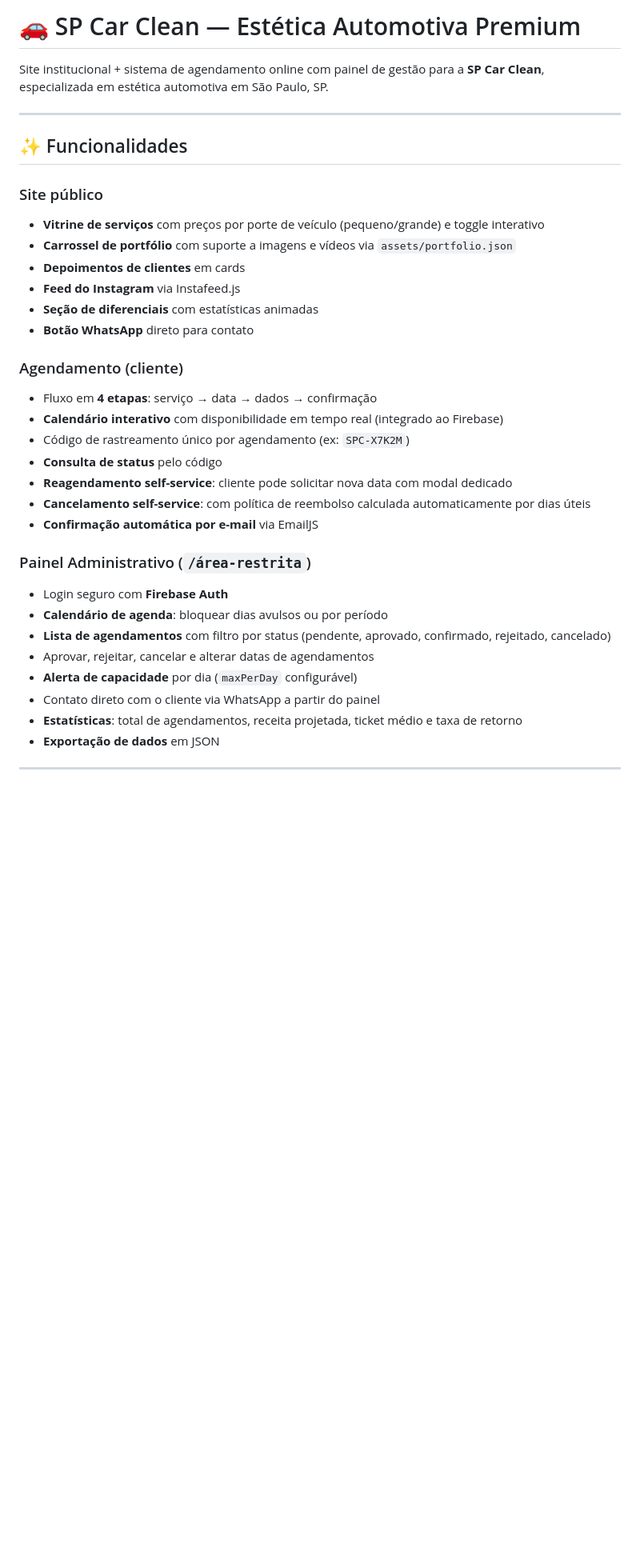
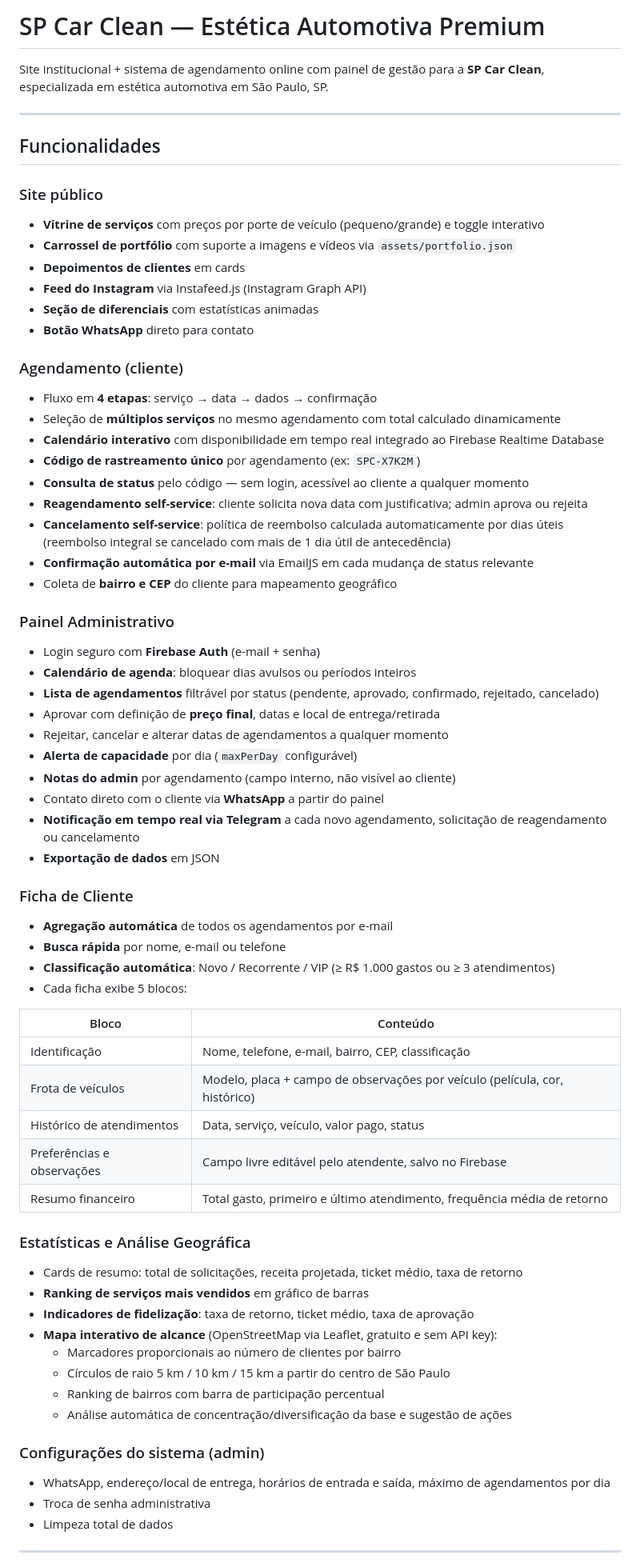
Before and after one commit to barbaraventura93-jpg/sp_car_clean, a Markdown page: README.md, the part around one of its changes. Shown at 80% size. Rendered like a GitHub page; blank space fills up the shorter version.

Commit message:
docs: atualizar README com todas as funcionalidades atuais

```diff
--- a/README.md
+++ b/README.md
@@ -1,37 +1,70 @@
-# 🚗 SP Car Clean — Estética Automotiva Premium
+# SP Car Clean — Estética Automotiva Premium
 
 Site institucional + sistema de agendamento online com painel de gestão para a **SP Car Clean**, especializada em estética automotiva em São Paulo, SP.
 
 ---
 
-## ✨ Funcionalidades
+## Funcionalidades
 
 ### Site público
 - **Vitrine de serviços** com preços por porte de veículo (pequeno/grande) e toggle interativo
 - **Carrossel de portfólio** com suporte a imagens e vídeos via `assets/portfolio.json`
 - **Depoimentos de clientes** em cards
-- **Feed do Instagram** via Instafeed.js
+- **Feed do Instagram** via Instafeed.js (Instagram Graph API)
 - **Seção de diferenciais** com estatísticas animadas
 - **Botão WhatsApp** direto para contato
 
 ### Agendamento (cliente)
 - Fluxo em **4 etapas**: serviço → data → dados → confirmação
-- **Calendário interativo** com disponibilidade em tempo real (integrado ao Firebase)
-- Código de rastreamento único por agendamento (ex: `SPC-X7K2M`)
-- **Consulta de status** pelo código
-- **Reagendamento self-service**: cliente pode solicitar nova data com modal dedicado
-- **Cancelamento self-service**: com política de reembolso calculada automaticamente por dias úteis
-- **Confirmação automática por e-mail** via EmailJS
+- Seleção de **múltiplos serviços** no mesmo agendamento com total calculado dinamicamente
+- **Calendário interativo** com disponibilidade em tempo real integrado ao Firebase Realtime Database
+- **Código de rastreamento único** por agendamento (ex: `SPC-X7K2M`)
+- **Consulta de status** pelo código — sem login, acessível ao cliente a qualquer momento
+- **Reagendamento self-service**: cliente solicita nova data com justificativa; admin aprova ou rejeita
+- **Cancelamento self-service**: política de reembolso calculada automaticamente por dias úteis (reembolso integral se cancelado com mais de 1 dia útil de antecedência)
+- **Confirmação automática por e-mail** via EmailJS em cada mudança de status relevante
+- Coleta de **bairro e CEP** do cliente para mapeamento geográfico
 
-### Painel Administrativo (`/área-restrita`)
-- Login seguro com **Firebase Auth**
-- **Calendário de agenda**: bloquear dias avulsos ou por período
-- **Lista de agendamentos** com filtro por status (pendente, aprovado, confirmado, rejeitado, cancelado)
-- Aprovar, rejeitar, cancelar e alterar datas de agendamentos
+### Painel Administrativo
+- Login seguro com **Firebase Auth** (e-mail + senha)
+- **Calendário de agenda**: bloquear dias avulsos ou períodos inteiros
+- **Lista de agendamentos** filtrável por status (pendente, aprovado, confirmado, rejeitado, cancelado)
+- Aprovar com definição de **preço final**, datas e local de entrega/retirada
+- Rejeitar, cancelar e alterar datas de agendamentos a qualquer momento
 - **Alerta de capacidade** por dia (`maxPerDay` configurável)
-- Contato direto com o cliente via WhatsApp a partir do painel
-- **Estatísticas**: total de agendamentos, receita projetada, ticket médio e taxa de retorno
+- **Notas do admin** por agendamento (campo interno, não visível ao cliente)
+- Contato direto com o cliente via **WhatsApp** a partir do painel
+- **Notificação em tempo real via Telegram** a cada novo agendamento, solicitação de reagendamento ou cancelamento
 - **Exportação de dados** em JSON
+
+### Ficha de Cliente
+- **Agregação automática** de todos os agendamentos por e-mail
+- **Busca rápida** por nome, e-mail ou telefone
+- **Classificação automática**: Novo / Recorrente / VIP (≥ R$ 1.000 gastos ou ≥ 3 atendimentos)
+- Cada ficha exibe 5 blocos:
+
+| Bloco | Conteúdo |
+|---|---|
+| Identificação | Nome, telefone, e-mail, bairro, CEP, classificação |
+| Frota de veículos | Modelo, placa + campo de observações por veículo (película, cor, histórico) |
+| Histórico de atendimentos | Data, serviço, veículo, valor pago, status |
+| Preferências e observações | Campo livre editável pelo atendente, salvo no Firebase |
+| Resumo financeiro | Total gasto, primeiro e último atendimento, frequência média de retorno |
+
+### Estatísticas e Análise Geográfica
+- Cards de resumo: total de solicitações, receita projetada, ticket médio, taxa de retorno
+- **Ranking de serviços mais vendidos** em gráfico de barras
+- **Indicadores de fidelização**: taxa de retorno, ticket médio, taxa de aprovação
+- **Mapa interativo de alcance** (OpenStreetMap via Leaflet, gratuito e sem API key):
+  - Marcadores proporcionais ao número de clientes por bairro
+  - Círculos de raio 5 km / 10 km / 15 km a partir do centro de São Paulo
+  - Ranking de bairros com barra de participação percentual
+  - Análise automática de concentração/diversificação da base e sugestão de ações
+
+### Configurações do sistema (admin)
+- WhatsApp, endereço/local de entrega, horários de entrada e saída, máximo de agendamentos por dia
+- Troca de senha administrativa
+- Limpeza total de dados
 
 ---
 
```
Also changed, not shown: other parts of README.md (+59 -42 lines).
